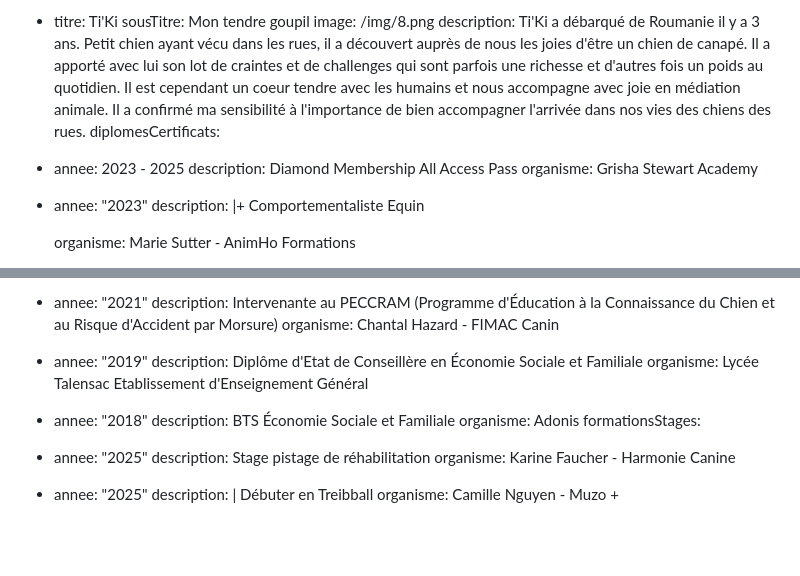
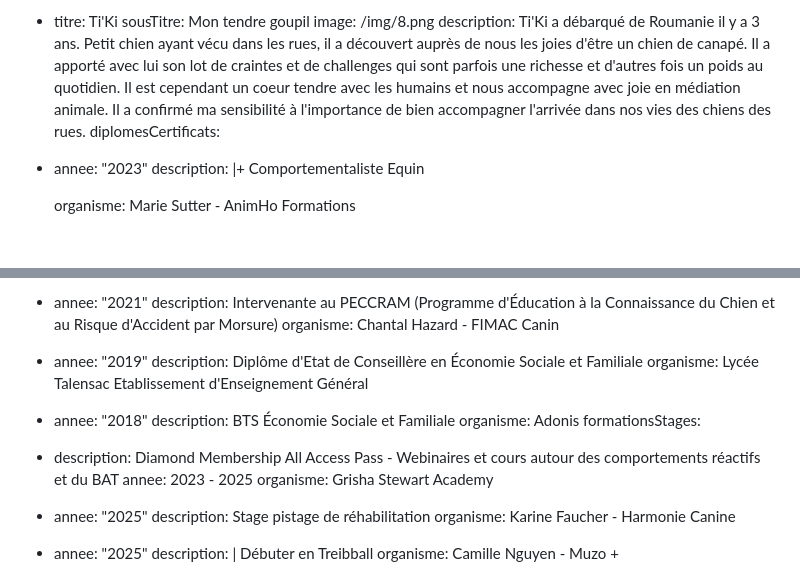
Before and after one commit to jpoupinet/animapaise, a Markdown page: src/pages/a-propos.md, 2 parts joined by grey strips. Drawn GitHub-style; blank space fills up the shorter version.

Commit message:
Update Pages “a-propos”

```diff
--- a/src/pages/a-propos.md
+++ b/src/pages/a-propos.md
@@ -82,9 +82,6 @@ compagnonsService:
       médiation animale. Il a confirmé ma sensibilité à l'importance de bien
       accompagner l'arrivée dans nos vies des chiens des rues.
 diplomesCertificats:
-  - annee: 2023 - 2025
-    description: Diamond Membership All Access Pass
-    organisme: Grisha Stewart Academy
   - annee: "2023"
     description: |+
       Comportementaliste Equin
@@ -119,6 +116,10 @@ diplomesCertificats:
     description: BTS Économie Sociale et Familiale
     organisme: Adonis
 formationsStages:
+  - description: Diamond Membership All Access Pass - Webinaires et cours autour des
+      comportements réactifs et du BAT
+    annee: 2023 - 2025
+    organisme: Grisha Stewart Academy
   - annee: "2025"
     description: Stage pistage de réhabilitation
     organisme: Karine Faucher - Harmonie Canine
```
